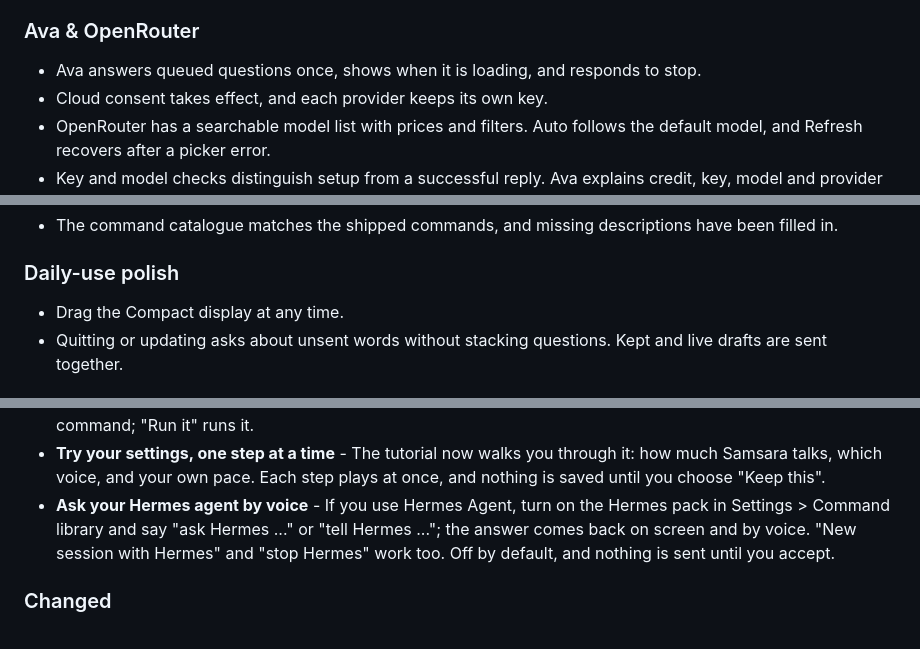
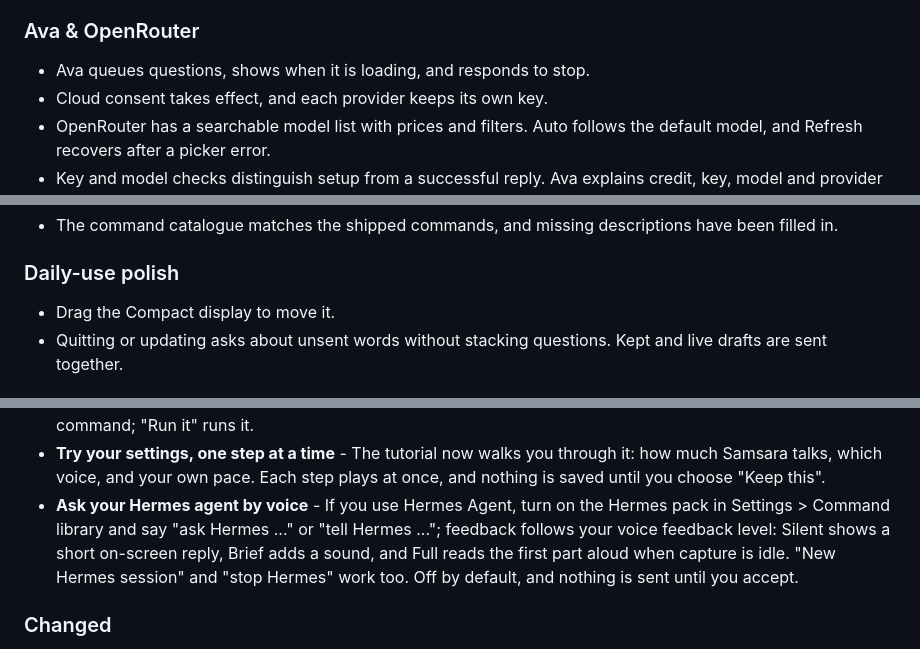
Before and after one commit to Morne-Ingstar/Samsara, a Markdown page: CHANGELOG.md, 3 parts joined by grey strips. GitHub-like rendering.

```diff
--- a/CHANGELOG.md
+++ b/CHANGELOG.md
@@ -17,7 +17,7 @@ Fixes for everything the beta.4 check found, clearer Ava and OpenRouter messages
 
 ### Ava & OpenRouter
 
-- Ava answers queued questions once, shows when it is loading, and responds to stop.
+- Ava queues questions, shows when it is loading, and responds to stop.
 - Cloud consent takes effect, and each provider keeps its own key.
 - OpenRouter has a searchable model list with prices and filters. Auto follows the default model, and Refresh recovers after a picker error.
 - Key and model checks distinguish setup from a successful reply. Ava explains credit, key, model and provider failures, with bounded retry delays.
@@ -35,7 +35,7 @@ Fixes for everything the beta.4 check found, clearer Ava and OpenRouter messages
 
 ### Daily-use polish
 
-- Drag the Compact display at any time.
+- Drag the Compact display to move it.
 - Quitting or updating asks about unsent words without stacking questions. Kept and live drafts are sent together.
 
 ## [0.30.0-beta.4] - 2026-10-12
@@ -95,7 +95,7 @@ Expanded media integrations, Ava intelligence, a calmer Settings and a new setup
 - **Choose when hands-free types** - Settings > Dictation > "Hands-free sends": "When I say send" keeps your words in the display until you send them, as before; "As I speak" types each sentence when you pause.
 - **Click a command to see what it does** - In the Command Reference a click opens a short card that explains the command; "Run it" runs it.
 - **Try your settings, one step at a time** - The tutorial now walks you through it: how much Samsara talks, which voice, and your own pace. Each step plays at once, and nothing is saved until you choose "Keep this".
-- **Ask your Hermes agent by voice** - If you use Hermes Agent, turn on the Hermes pack in Settings > Command library and say "ask Hermes ..." or "tell Hermes ..."; the answer comes back on screen and by voice. "New session with Hermes" and "stop Hermes" work too. Off by default, and nothing is sent until you accept.
+- **Ask your Hermes agent by voice** - If you use Hermes Agent, turn on the Hermes pack in Settings > Command library and say "ask Hermes ..." or "tell Hermes ..."; feedback follows your voice feedback level: Silent shows a short on-screen reply, Brief adds a sound, and Full reads the first part aloud when capture is idle. "New Hermes session" and "stop Hermes" work too. Off by default, and nothing is sent until you accept.
 
 ### Changed
 
```
Also changed, not shown: other parts of CHANGELOG.md (+2 -1 lines), README.md (+0 -2 lines), 1 other file.
